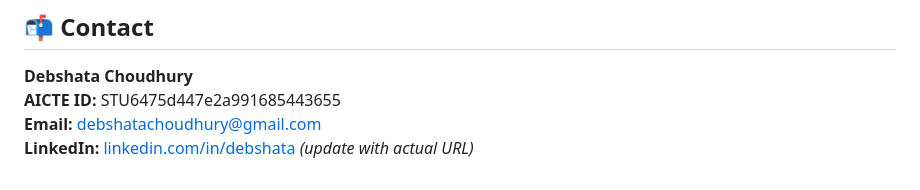
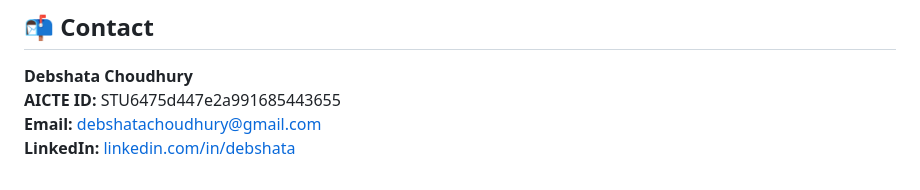
Before and after one commit to Debshata/DiabetesManager, a Markdown page: README.md, the part around the change. Drawn GitHub-style.

```diff
--- a/README.md
+++ b/README.md
@@ -109,4 +109,4 @@ This project embodies the key learnings of the Edunet-Microsoft AI Internship:
 **Debshata Choudhury**
 **AICTE ID:** STU6475d447e2a991685443655
 **Email:** debshatachoudhury@gmail.com
-**LinkedIn:** [linkedin.com/in/debshata](https://linkedin.com/in/debshata) *(update with actual URL)*
+**LinkedIn:** [linkedin.com/in/debshata](https://linkedin.com/in/debshata)
```
